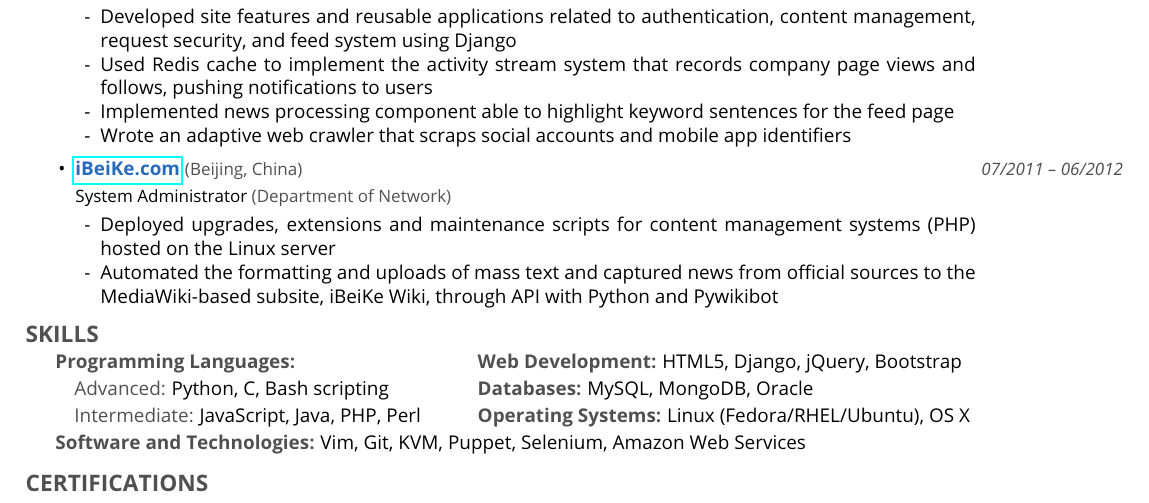
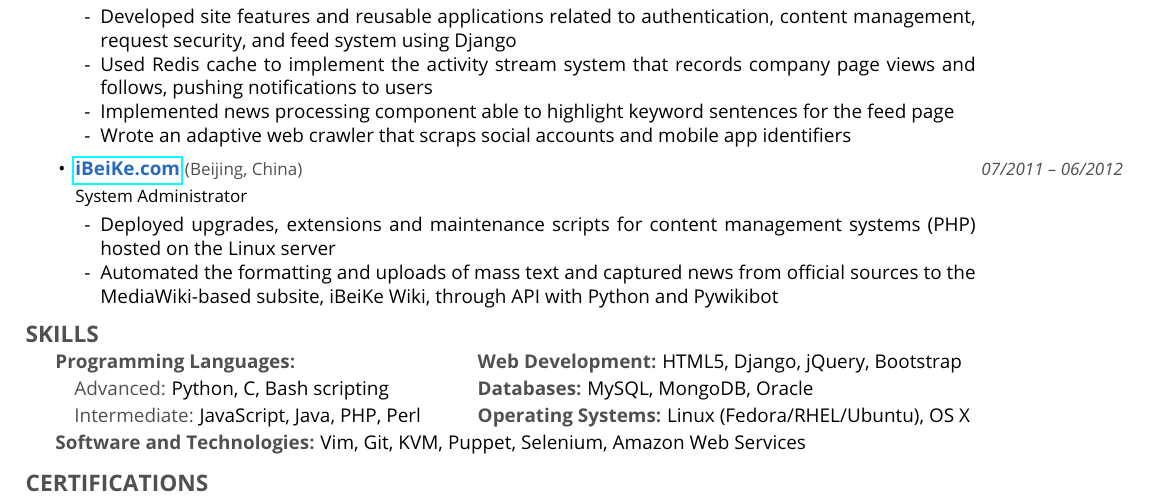
Before and after one commit to xiaoc10/resumes, a LaTeX document (current/shichao_an.tex): part of the page, cut so that both start at the same text. Compiled offline with pdfLaTeX.

Commit message:
Removed unnecessary department

```diff
--- a/current/shichao_an.tex
+++ b/current/shichao_an.tex
@@ -202,7 +202,7 @@
     \headerrow
     {\linktitle{http://www.ibeike.com/}{iBeiKe.com}  \color{dgray} \small (Beijing, China)}
     {\emph{\color{dgray} \small 07/2011 -- 06/2012}}
-    \subtitle{System Administrator \color{dgray} (Department of Network)}
+    \subtitle{System Administrator}
 
     \begin{narrowitems}
         \sbullet Deployed upgrades, extensions and maintenance scripts for content management systems (PHP) hosted on the Linux server
```
